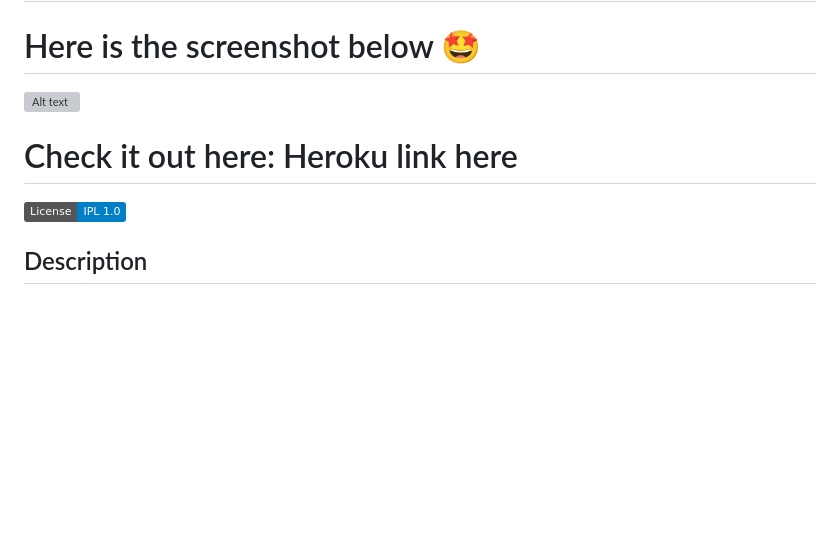
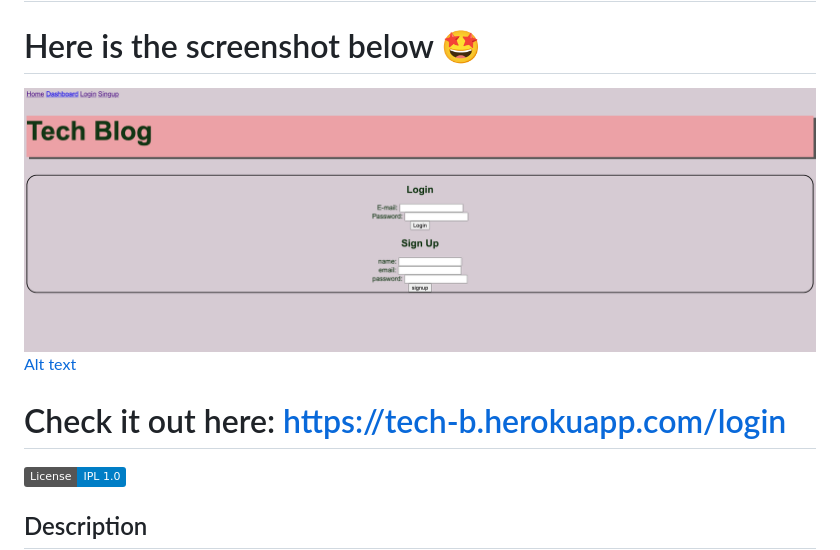
Before and after one commit to hferris/Tech-Blog, a Markdown page: README.md, the part around the change. Drawn GitHub-style; pictures changed too: assets/imgs/ScreenShot.png (added); badges without logos; blank space fills up the shorter version; grey boxes are pictures that could not be loaded.

Commit message:
Heroku link, added imgs

```diff
--- a/README.md
+++ b/README.md
@@ -1,7 +1,8 @@
 # Tech Blog
 # Here is the screenshot below :star_struck:
-![Alt text](/./assets/imgs/snap-shot.png?raw=true "Screenshot")
-# Check it out here: Heroku link here
+![Alt text](/./assets/imgs/ScreenShot.png?raw=true "Screenshot")
+[Alt text](/./assets/imgs/ScreenShot2.png?raw=true "Screenshot")
+# Check it out here: https://tech-b.herokuapp.com/login
 
 <img src="https://img.shields.io/badge/License-IPL%201.0-blue.svg"></img>
 
```
Also changed, not shown: assets/imgs/ScreenShot2.png (added).
